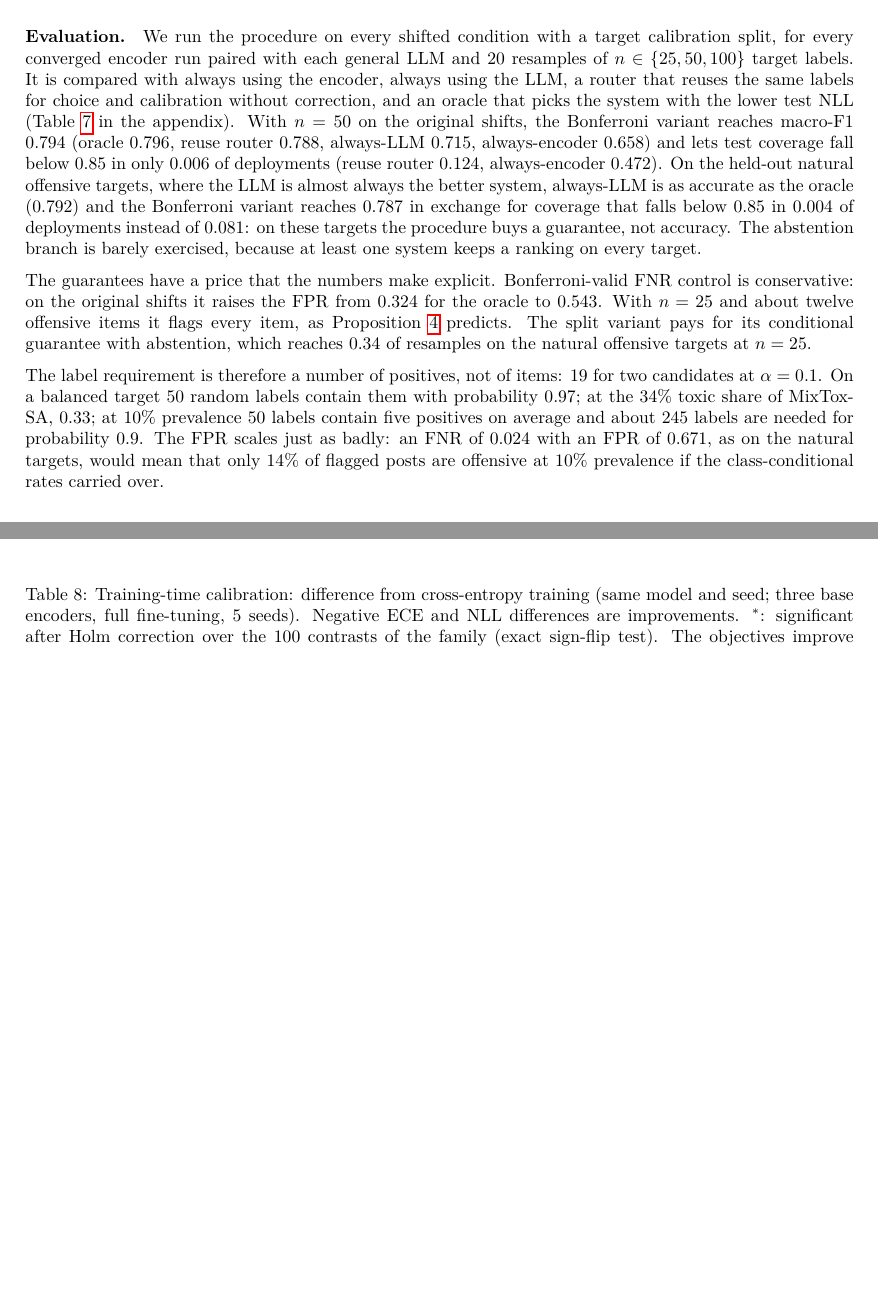
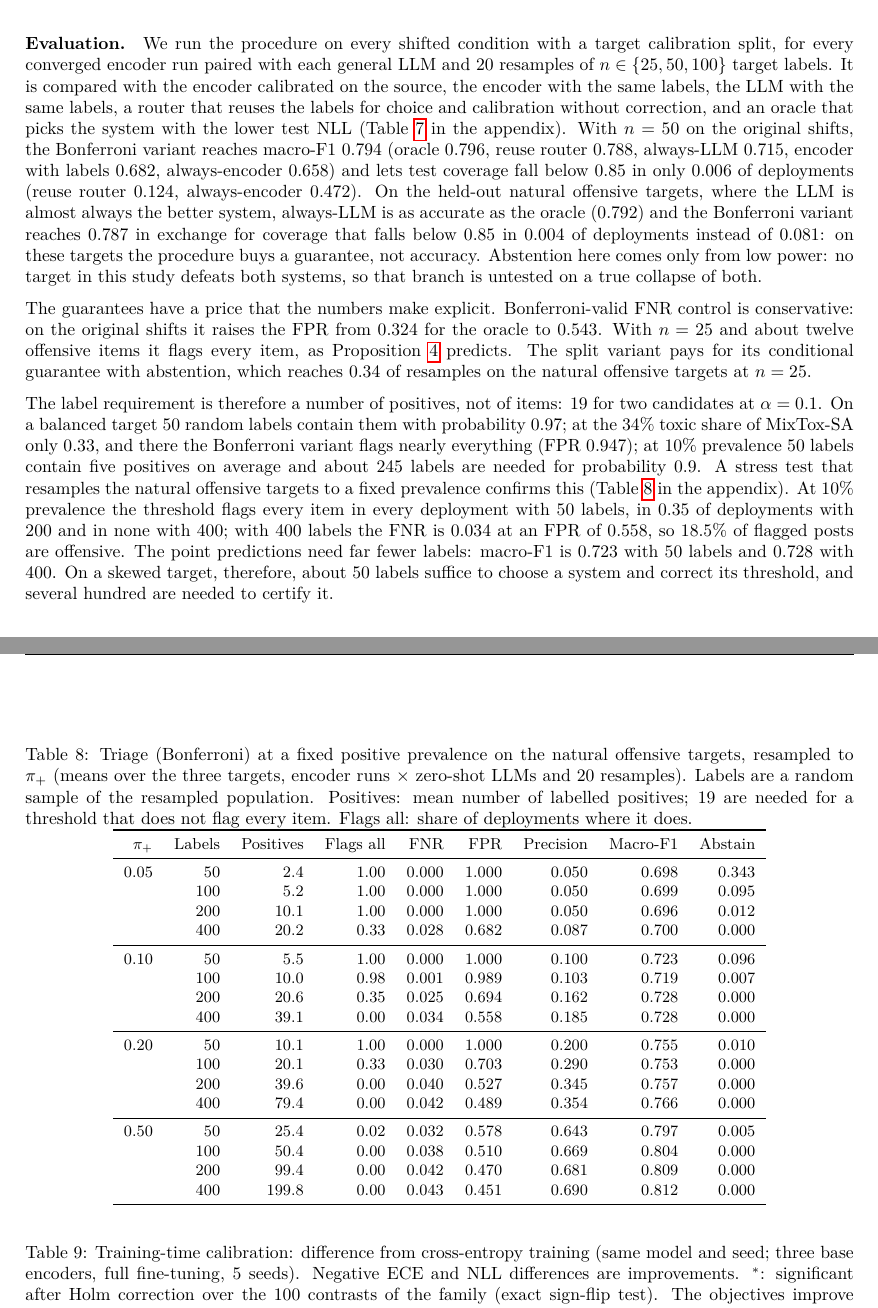
Before and after one commit to shuyeb00/bangla-calibration, a LaTeX paper (paper/main.tex, which reads paper/sections/shift_triage.tex, thesis/tables/triage_prevalence_stress.tex): two parts of pages 10 and 21 of 23 before the commit and two parts of pages 10 and 22 of 23 after it, joined at a grey line, cut so that both start at the same text, the shorter picture padded with empty space. Compiled offline with pdfLaTeX.

Commit message:
Report triage at low prevalence and prior sensitivity; compare encoder with target labels

```diff
--- a/paper/sections/shift_triage.tex
+++ b/paper/sections/shift_triage.tex
@@ -64,15 +64,16 @@ bound of Proposition~\ref{prop:survival} could set a minimum AUROC, but with 12
 
 \paragraph{Evaluation.}
 We run the procedure on every shifted condition with a target calibration split, for every converged encoder run paired
-with each general LLM and 20 resamples of $n \in \{25, 50, 100\}$ target labels. It is compared with always using the
-encoder, always using the LLM, a router that reuses the same labels for choice and calibration without correction, and
-an oracle that picks the system with the lower test NLL (Table~\ref{tab:shift-triage-policies} in the appendix). With $n = 50$ on the
+with each general LLM and 20 resamples of $n \in \{25, 50, 100\}$ target labels. It is compared with the encoder
+calibrated on the source, the encoder with the same labels, the LLM with the same labels, a router that reuses the labels
+for choice and calibration without correction, and an oracle that picks the system with the lower test NLL (Table~\ref{tab:shift-triage-policies} in the appendix). With $n = 50$ on the
 original shifts, the Bonferroni variant reaches macro-F1 0.794 (oracle 0.796, reuse router 0.788, always-LLM 0.715,
-always-encoder 0.658) and lets test coverage fall below 0.85 in only 0.006 of deployments (reuse router 0.124,
+encoder with labels 0.682, always-encoder 0.658) and lets test coverage fall below 0.85 in only 0.006 of deployments (reuse router 0.124,
 always-encoder 0.472). On the held-out natural offensive targets, where the LLM is almost always the better system,
 always-LLM is as accurate as the oracle (0.792) and the Bonferroni variant reaches 0.787 in exchange for coverage that
 falls below 0.85 in 0.004 of deployments instead of 0.081: on these targets the procedure buys a guarantee, not
-accuracy. The abstention branch is barely exercised, because at least one system keeps a ranking on every target.
+accuracy. Abstention here comes only from low power: no target in this study defeats both systems, so that branch is
+untested on a true collapse of both.
 
 The guarantees have a price that the numbers make explicit. Bonferroni-valid FNR control is conservative: on the
 original shifts it raises the FPR from 0.324 for the oracle to 0.543. With $n = 25$ and about twelve offensive items it
@@ -80,7 +81,11 @@ flags every item, as Proposition~\ref{prop:selection} predicts. The split varian
 with abstention, which reaches 0.34 of resamples on the natural offensive targets at $n = 25$.
 
 The label requirement is therefore a number of positives, not of items: 19 for two candidates at $\alpha = 0.1$. On a
-balanced target 50 random labels contain them with probability 0.97; at the 34\% toxic share of MixTox-SA, 0.33; at
-10\% prevalence 50 labels contain five positives on average and about 245 labels are needed for probability 0.9. The
-FPR scales just as badly: an FNR of 0.024 with an FPR of 0.671, as on the natural targets, would mean that only 14\% of
-flagged posts are offensive at 10\% prevalence if the class-conditional rates carried over.
+balanced target 50 random labels contain them with probability 0.97; at the 34\% toxic share of MixTox-SA only 0.33, and
+there the Bonferroni variant flags nearly everything (FPR 0.947); at 10\% prevalence 50 labels contain five positives on
+average and about 245 labels are needed for probability 0.9. A stress test that resamples the natural offensive targets
+to a fixed prevalence confirms this (Table~\ref{tab:triage-prevalence-stress} in the appendix). At 10\% prevalence the
+threshold flags every item in every deployment with 50 labels, in 0.35 of deployments with 200 and in none with 400; with
+400 labels the FNR is 0.034 at an FPR of 0.558, so 18.5\% of flagged posts are offensive. The point predictions need far
+fewer labels: macro-F1 is 0.723 with 50 labels and 0.728 with 400. On a skewed target, therefore, about 50 labels
+suffice to choose a system and correct its threshold, and several hundred are needed to certify it.
--- /dev/null
+++ b/thesis/tables/triage_prevalence_stress.tex
@@ -0,0 +1,31 @@
+\begin{table}[t]
+\centering
+\small
+\caption{Triage (Bonferroni) at a fixed positive prevalence on the natural offensive targets, resampled to $\pi_+$ (means over the three targets, encoder runs $\times$ zero-shot LLMs and 20 resamples). Labels are a random sample of the resampled population. Positives: mean number of labelled positives; 19 are needed for a threshold that does not flag every item. Flags all: share of deployments where it does.}
+\label{tab:triage-prevalence-stress}
+\begin{tabular}{rrrrrrrrr}
+\toprule
+$\pi_+$ & Labels & Positives & Flags all & FNR & FPR & Precision & Macro-F1 & Abstain \\
+\midrule
+0.05 & 50 & 2.4 & 1.00 & 0.000 & 1.000 & 0.050 & 0.698 & 0.343 \\
+ & 100 & 5.2 & 1.00 & 0.000 & 1.000 & 0.050 & 0.699 & 0.095 \\
+ & 200 & 10.1 & 1.00 & 0.000 & 1.000 & 0.050 & 0.696 & 0.012 \\
+ & 400 & 20.2 & 0.33 & 0.028 & 0.682 & 0.087 & 0.700 & 0.000 \\
+\midrule
+0.10 & 50 & 5.5 & 1.00 & 0.000 & 1.000 & 0.100 & 0.723 & 0.096 \\
+ & 100 & 10.0 & 0.98 & 0.001 & 0.989 & 0.103 & 0.719 & 0.007 \\
+ & 200 & 20.6 & 0.35 & 0.025 & 0.694 & 0.162 & 0.728 & 0.000 \\
+ & 400 & 39.1 & 0.00 & 0.034 & 0.558 & 0.185 & 0.728 & 0.000 \\
+\midrule
+0.20 & 50 & 10.1 & 1.00 & 0.000 & 1.000 & 0.200 & 0.755 & 0.010 \\
+ & 100 & 20.1 & 0.33 & 0.030 & 0.703 & 0.290 & 0.753 & 0.000 \\
+ & 200 & 39.6 & 0.00 & 0.040 & 0.527 & 0.345 & 0.757 & 0.000 \\
+ & 400 & 79.4 & 0.00 & 0.042 & 0.489 & 0.354 & 0.766 & 0.000 \\
+\midrule
+0.50 & 50 & 25.4 & 0.02 & 0.032 & 0.578 & 0.643 & 0.797 & 0.005 \\
+ & 100 & 50.4 & 0.00 & 0.038 & 0.510 & 0.669 & 0.804 & 0.000 \\
+ & 200 & 99.4 & 0.00 & 0.042 & 0.470 & 0.681 & 0.809 & 0.000 \\
+ & 400 & 199.8 & 0.00 & 0.043 & 0.451 & 0.690 & 0.812 & 0.000 \\
+\bottomrule
+\end{tabular}
+\end{table}
```
Also changed, not shown: paper/sections/appendix.tex (+7 -2 lines), paper/sections/discussion.tex (+5 -2 lines), thesis/tables/shift_triage_policies.tex (+3 -0 lines), 2 other files.
